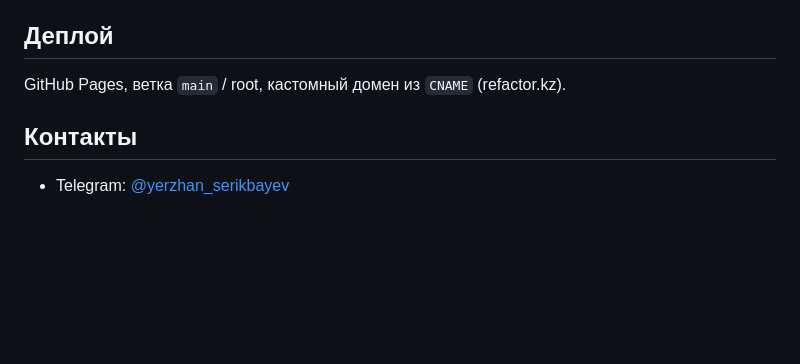
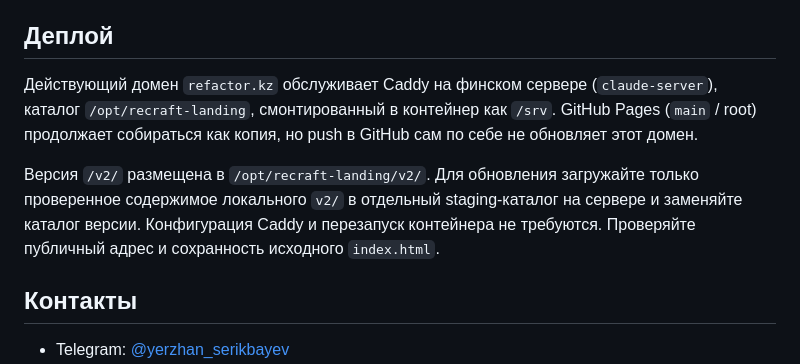
Before and after one commit to yserikbayev-ai/recraft-landing, a Markdown page: README.md, the part around the change. GitHub-like rendering; blank space fills up the shorter version.

Commit message:
Document actual Caddy hosting and V2 deployment

```diff
--- a/README.md
+++ b/README.md
@@ -23,7 +23,9 @@
 
 ## Деплой
 
-GitHub Pages, ветка `main` / root, кастомный домен из `CNAME` (refactor.kz).
+Действующий домен `refactor.kz` обслуживает Caddy на финском сервере (`claude-server`), каталог `/opt/recraft-landing`, смонтированный в контейнер как `/srv`. GitHub Pages (`main` / root) продолжает собираться как копия, но push в GitHub сам по себе не обновляет этот домен.
+
+Версия `/v2/` размещена в `/opt/recraft-landing/v2/`. Для обновления загружайте только проверенное содержимое локального `v2/` в отдельный staging-каталог на сервере и заменяйте каталог версии. Конфигурация Caddy и перезапуск контейнера не требуются. Проверяйте публичный адрес и сохранность исходного `index.html`.
 
 ## Контакты
 
```
Also changed, not shown: ASSUMPTIONS.md (+1 -1 lines), CLAUDE.md (+7 -3 lines).
